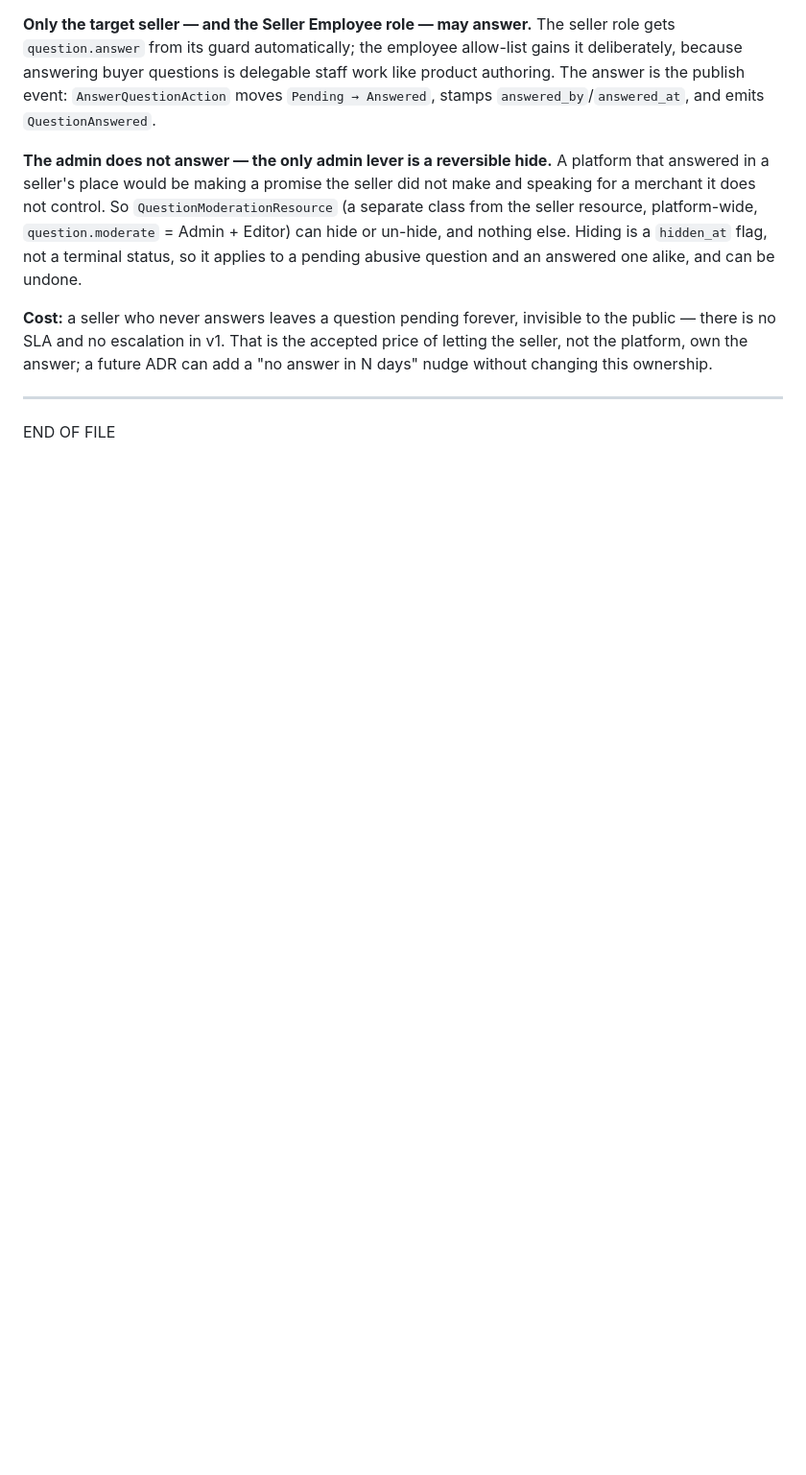
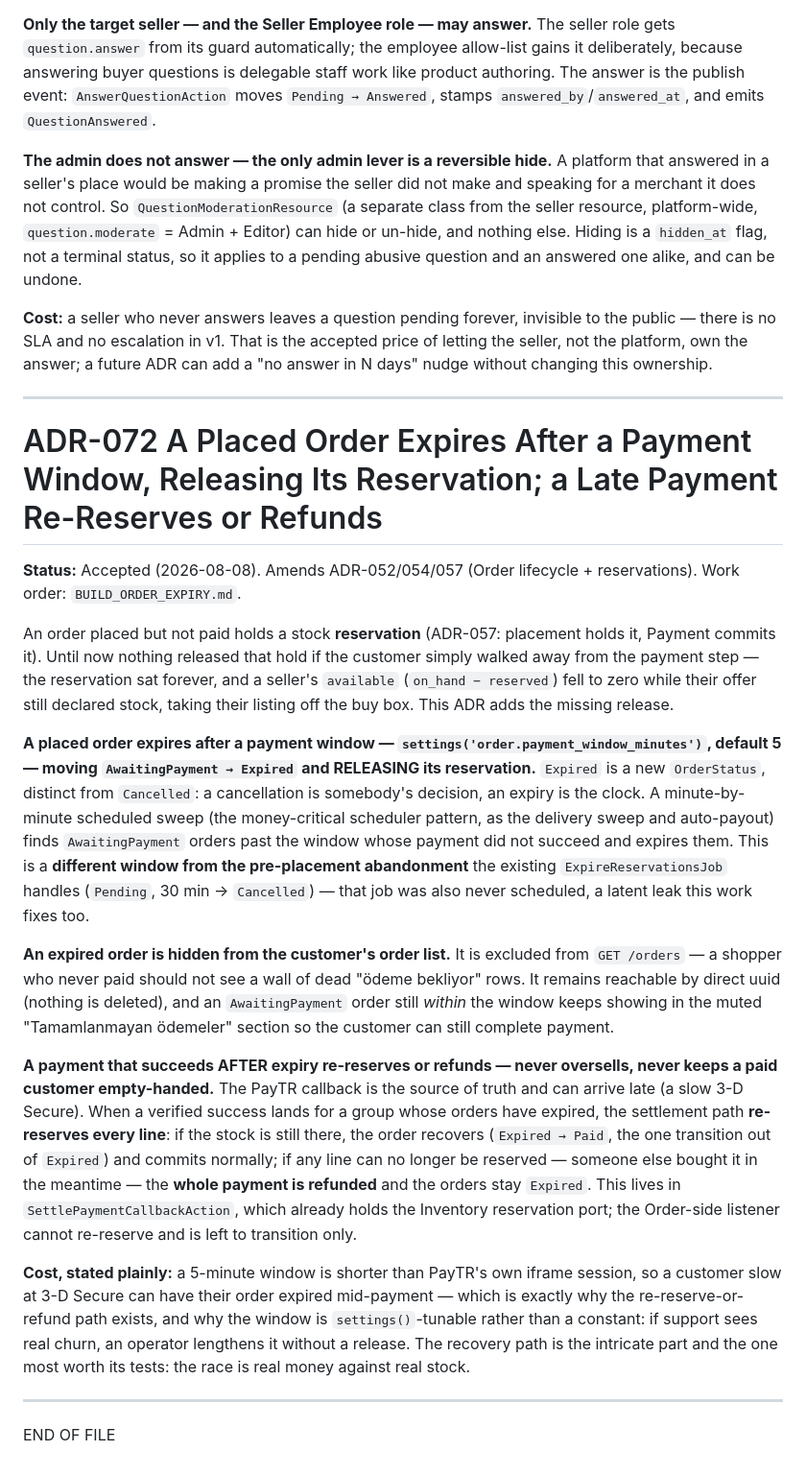
Before and after one commit to abdullahcetin07/marketplace, a Markdown page: docs/Architecture_Decision_Record.md, the part around the change. Shown at 96% size. GitHub-like rendering; blank space fills up the shorter version.

```diff
--- a/docs/Architecture_Decision_Record.md
+++ b/docs/Architecture_Decision_Record.md
@@ -2201,4 +2201,49 @@ days" nudge without changing this ownership.
 
 ---
 
+# ADR-072 A Placed Order Expires After a Payment Window, Releasing Its Reservation; a Late Payment Re-Reserves or Refunds
+
+**Status:** Accepted (2026-08-08). Amends ADR-052/054/057 (Order lifecycle + reservations).
+Work order: `BUILD_ORDER_EXPIRY.md`.
+
+An order placed but not paid holds a stock **reservation** (ADR-057: placement holds it,
+Payment commits it). Until now nothing released that hold if the customer simply walked away
+from the payment step — the reservation sat forever, and a seller's `available` (`on_hand −
+reserved`) fell to zero while their offer still declared stock, taking their listing off the
+buy box. This ADR adds the missing release.
+
+**A placed order expires after a payment window — `settings('order.payment_window_minutes')`,
+default 5 — moving `AwaitingPayment → Expired` and RELEASING its reservation.** `Expired` is a
+new `OrderStatus`, distinct from `Cancelled`: a cancellation is somebody's decision, an expiry
+is the clock. A minute-by-minute scheduled sweep (the money-critical scheduler pattern, as the
+delivery sweep and auto-payout) finds `AwaitingPayment` orders past the window whose payment
+did not succeed and expires them. This is a **different window from the pre-placement
+abandonment** the existing `ExpireReservationsJob` handles (`Pending`, 30 min → `Cancelled`) —
+that job was also never scheduled, a latent leak this work fixes too.
+
+**An expired order is hidden from the customer's order list.** It is excluded from
+`GET /orders` — a shopper who never paid should not see a wall of dead "ödeme bekliyor" rows.
+It remains reachable by direct uuid (nothing is deleted), and an `AwaitingPayment` order still
+*within* the window keeps showing in the muted "Tamamlanmayan ödemeler" section so the customer
+can still complete payment.
+
+**A payment that succeeds AFTER expiry re-reserves or refunds — never oversells, never keeps a
+paid customer empty-handed.** The PayTR callback is the source of truth and can arrive late (a
+slow 3-D Secure). When a verified success lands for a group whose orders have expired, the
+settlement path **re-reserves every line**: if the stock is still there, the order recovers
+(`Expired → Paid`, the one transition out of `Expired`) and commits normally; if any line can
+no longer be reserved — someone else bought it in the meantime — the **whole payment is
+refunded** and the orders stay `Expired`. This lives in `SettlePaymentCallbackAction`, which
+already holds the Inventory reservation port; the Order-side listener cannot re-reserve and is
+left to transition only.
+
+**Cost, stated plainly:** a 5-minute window is shorter than PayTR's own iframe session, so a
+customer slow at 3-D Secure can have their order expired mid-payment — which is exactly why the
+re-reserve-or-refund path exists, and why the window is `settings()`-tunable rather than a
+constant: if support sees real churn, an operator lengthens it without a release. The recovery
+path is the intricate part and the one most worth its tests: the race is real money against
+real stock.
+
+---
+
 END OF FILE
```
Also changed, not shown: BUILD_ORDER_EXPIRY.md (added, +252 -0 lines).
